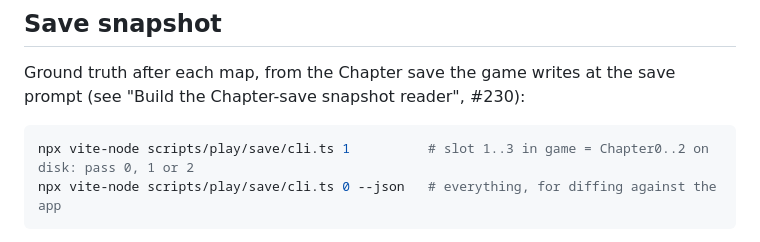
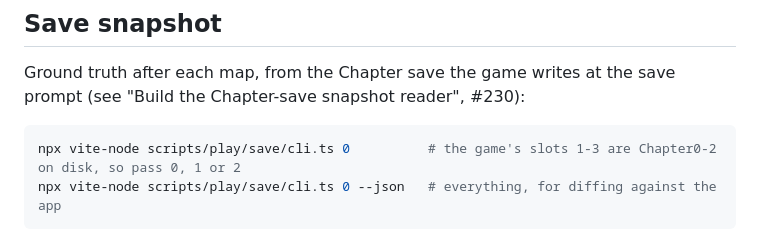
Before and after one commit to AttackOnTyler/fe13-child-calc, a Markdown page: scripts/play/README.md, the part around the change. GitHub-like rendering.

Commit message:
README: snapshot slot numbering (#230)
Co-Authored-By: Claude Opus 5.5 <noreply@anthropic.com>

````diff
--- a/scripts/play/README.md
+++ b/scripts/play/README.md
@@ -27,7 +27,7 @@ Buttons (Azahar profile 1 in `qt-config.ini`): a b x y, up down left right (D-pa
 Ground truth after each map, from the Chapter save the game writes at the save prompt (see "Build the Chapter-save snapshot reader", #230):
 
 ```bash
-npx vite-node scripts/play/save/cli.ts 1          # slot 1..3 in game = Chapter0..2 on disk: pass 0, 1 or 2
+npx vite-node scripts/play/save/cli.ts 0          # the game's slots 1-3 are Chapter0-2 on disk, so pass 0, 1 or 2
 npx vite-node scripts/play/save/cli.ts 0 --json   # everything, for diffing against the app
 ```
 
````
